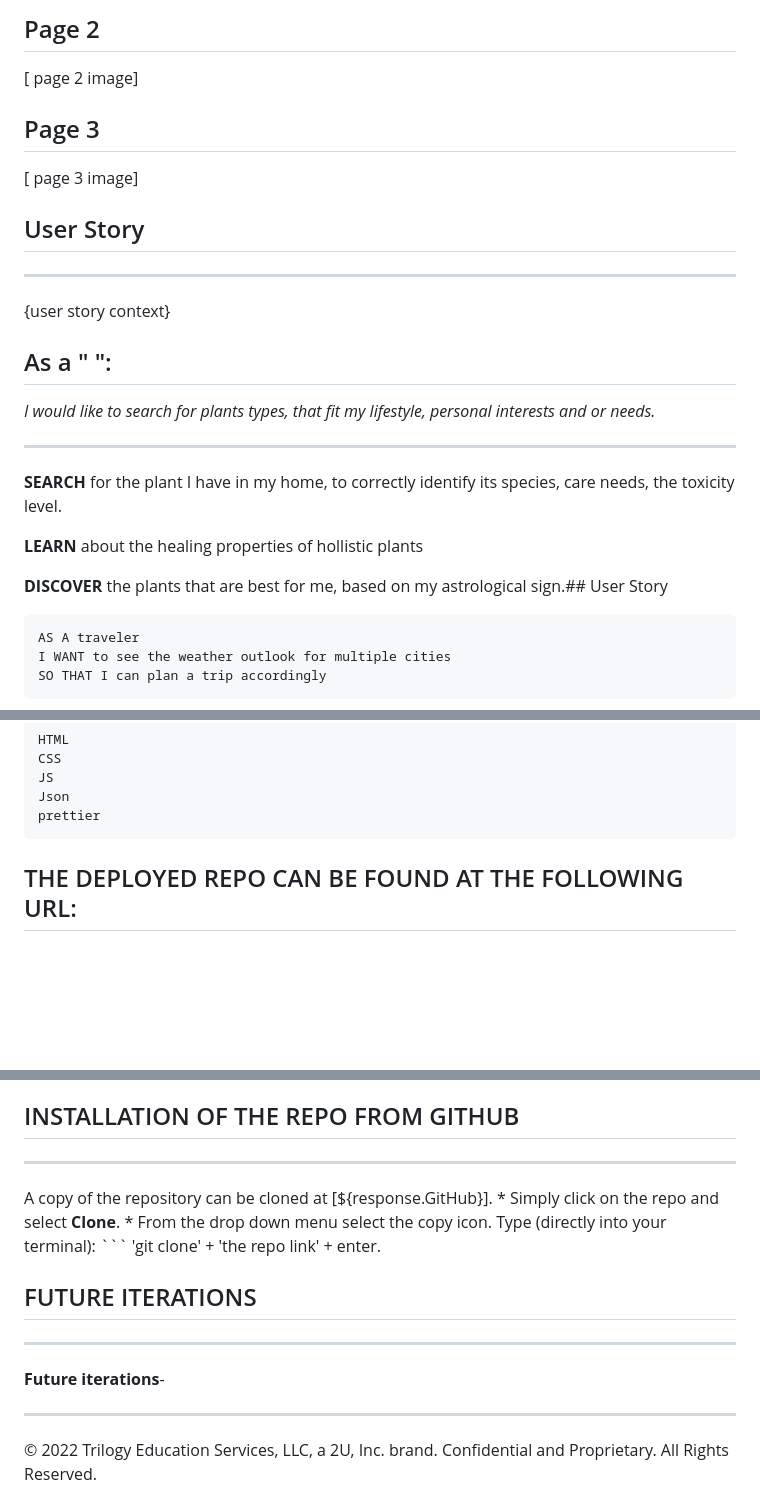
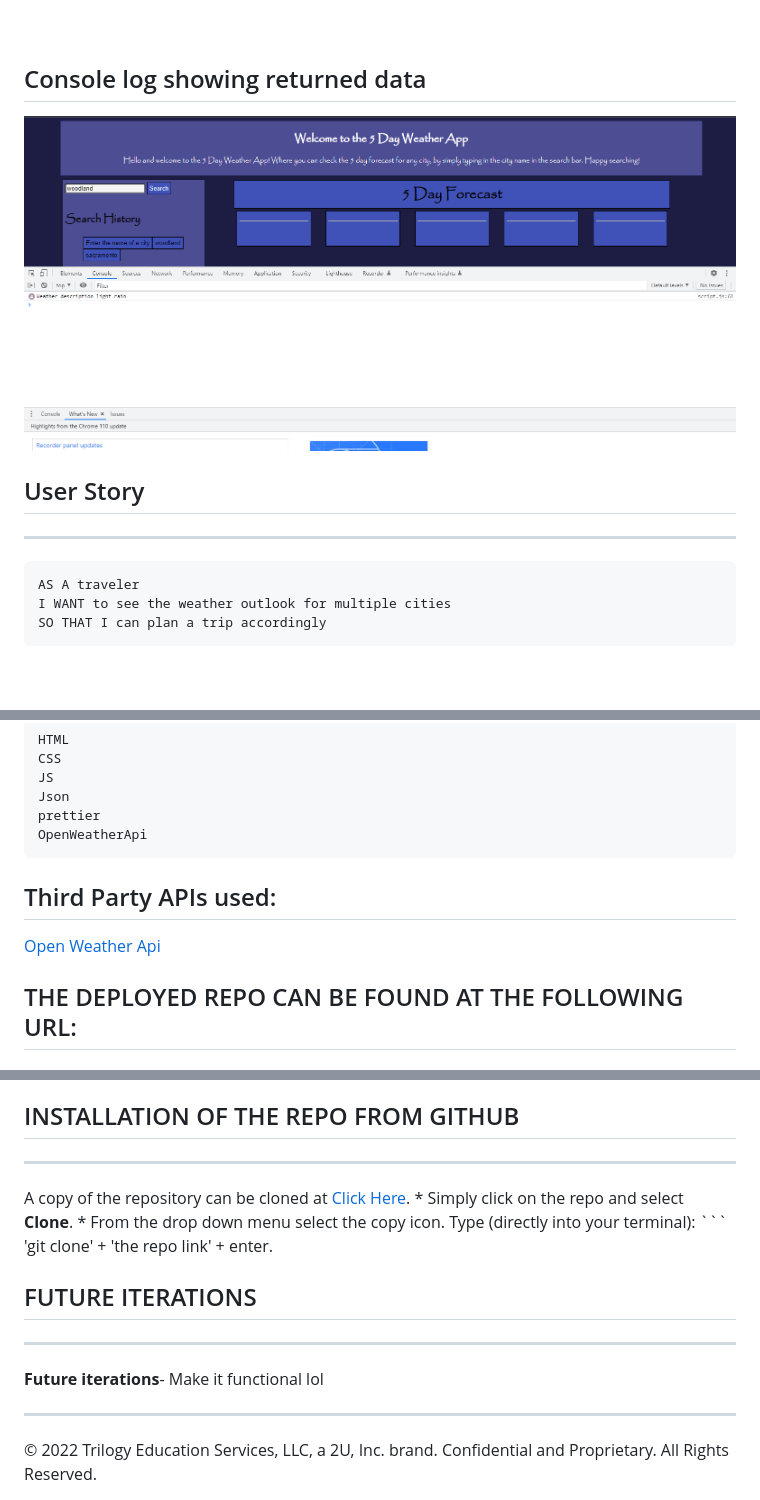
Before and after one commit to Lycanchic/5-Day-Weather-App, a Markdown page: README.md, 3 parts joined by grey strips. GitHub-like rendering; pictures changed too: assets/images/Screenshot (3243).png (added); blank space fills up the shorter version.

````diff
--- a/README.md
+++ b/README.md
@@ -12,25 +12,12 @@
 
-## Page 2
-[ page 2 image]
+<br>
 
-## Page 3
-[ page 3 image]
-
-
+## Console log showing returned data
+![Console log](assets/images/Screenshot%20(3243).png)
 
 
 ## User Story
 ***
-{user story context}
-
-## As a " ":
-*I would like to search for plants types, that fit my lifestyle, personal interests and or needs.*
-***
-   **SEARCH** for the plant I have in my home, to correctly identify its species, care needs, the toxicity level.
-
-   **LEARN** about the healing properties of hollistic plants
-
-   **DISCOVER** the plants that are best for me, based on my astrological sign.## User Story
 
 ```
 AS A traveler
@@ -65,7 +52,12 @@ THEN I am again presented with current and future conditions for that city
     JS
     Json
     prettier
+    OpenWeatherApi
 
+
+## Third Party APIs used:
+
+ [Open Weather Api](https://openweathermap.org/)
 
 ## THE DEPLOYED REPO CAN BE FOUND AT THE FOLLOWING URL:
 ***
@@ -74,7 +69,7 @@ THEN I am again presented with current and future conditions for that city
 
   ## INSTALLATION OF THE REPO FROM GITHUB
   ***
-  A copy of the repository can be cloned at [${response.GitHub}].
+  A copy of the repository can be cloned at [Click Here](https://lycanchic.github.io/5-Day-Weather-App/).
     * Simply click on the repo and select **Clone**.
     * From the drop down menu select the copy icon. Type (directly into your terminal):
     ```
@@ -83,7 +78,7 @@ THEN I am again presented with current and future conditions for that city
 
   ## FUTURE ITERATIONS
   ***
-  **Future iterations**-
+  **Future iterations**- Make it functional lol
 
 
 - - -
````
Also changed, not shown: other parts of README.md (+5 -2 lines), assets/images/Screenshot (3242).png (added), 2 other files.
